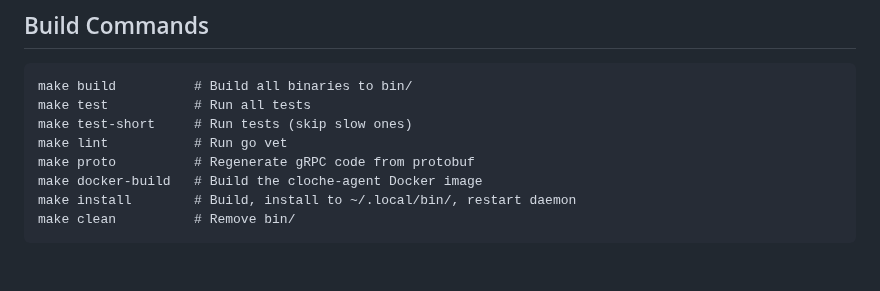
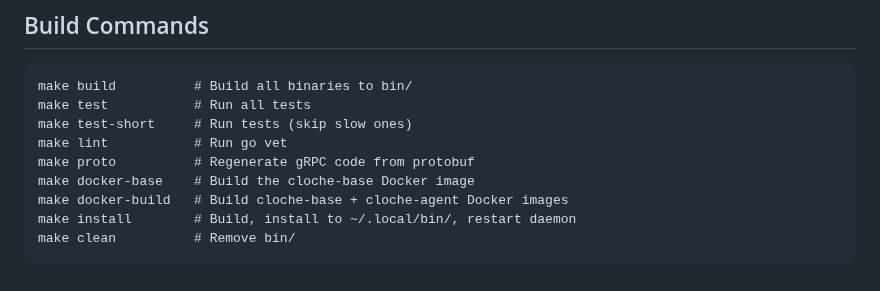
Before and after one commit to swordsmanluke/cloche, a Markdown page: docs/USAGE.md, the part around the change. Rendered like a GitHub page.

Commit message:
cloche run develop-deft-tide: develop (succeeded)

````diff
--- a/docs/USAGE.md
+++ b/docs/USAGE.md
@@ -622,7 +622,8 @@ make test           # Run all tests
 make test-short     # Run tests (skip slow ones)
 make lint           # Run go vet
 make proto          # Regenerate gRPC code from protobuf
-make docker-build   # Build the cloche-agent Docker image
+make docker-base    # Build the cloche-base Docker image
+make docker-build   # Build cloche-base + cloche-agent Docker images
 make install        # Build, install to ~/.local/bin/, restart daemon
 make clean          # Remove bin/
 ```
````
